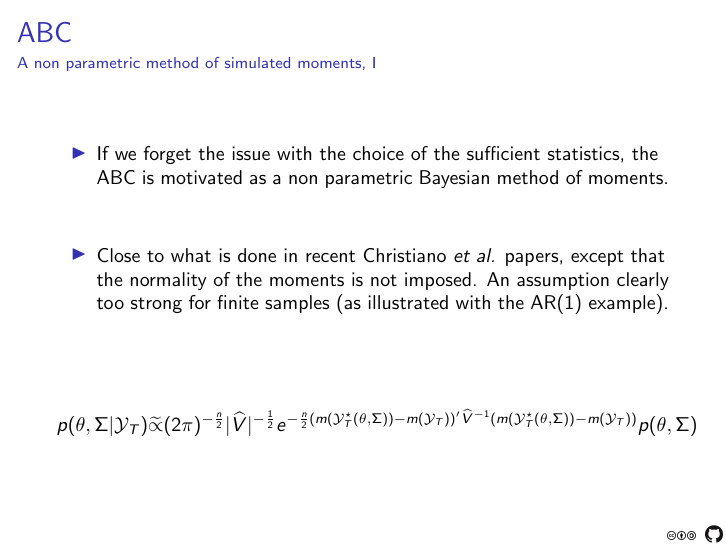
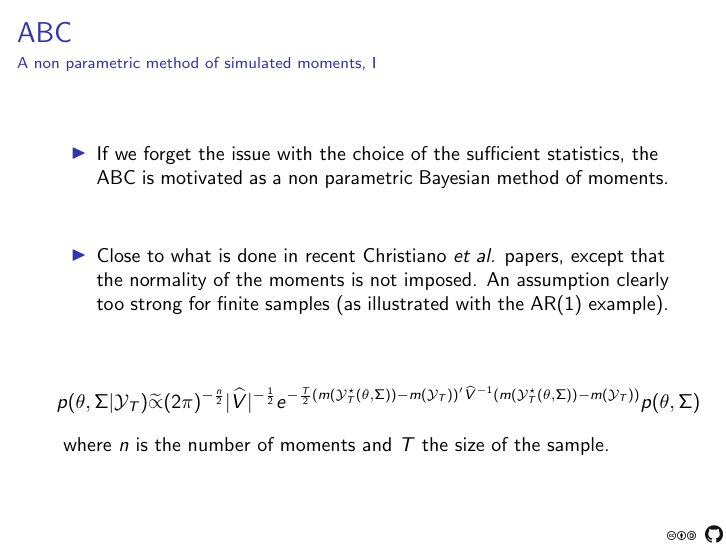
Before and after one commit to stepan-a/scalone-2017, LaTeX slides (tex/slides.tex): page 11 of 13. Compiled offline with pdfLaTeX; a LaTeX package or settings file that is missing is left out.

Commit message:
Fixed typo and added comment.

```diff
--- a/tex/slides.tex
+++ b/tex/slides.tex
@@ -307,13 +307,12 @@
 
   \end{itemize}
 
-  \bigskip
-
   \[
     p(\theta,\Sigma|\mathcal Y_T) \widetilde{\propto}
-    (2\pi)^{-\frac{n}{2}}|\widehat V|^{-\frac{1}{2}}e^{-\frac{n}{2}\left(m\left(\mathcal Y_T^{\star}(\theta,\Sigma)\right)-m\left(\mathcal Y_T\right)\right)'\widehat V^{-1}\left(m\left(\mathcal Y_T^{\star}(\theta,\Sigma)\right)-m\left(\mathcal Y_T\right)\right)}p(\theta,\Sigma)
+    (2\pi)^{-\frac{n}{2}}|\widehat V|^{-\frac{1}{2}}e^{-\frac{T}{2}\left(m\left(\mathcal Y_T^{\star}(\theta,\Sigma)\right)-m\left(\mathcal Y_T\right)\right)'\widehat V^{-1}\left(m\left(\mathcal Y_T^{\star}(\theta,\Sigma)\right)-m\left(\mathcal Y_T\right)\right)}p(\theta,\Sigma)
   \]
-
+  \
+  where $n$ is the number of moments and $T$ the size of the sample.
 
 \end{frame}
 
```
